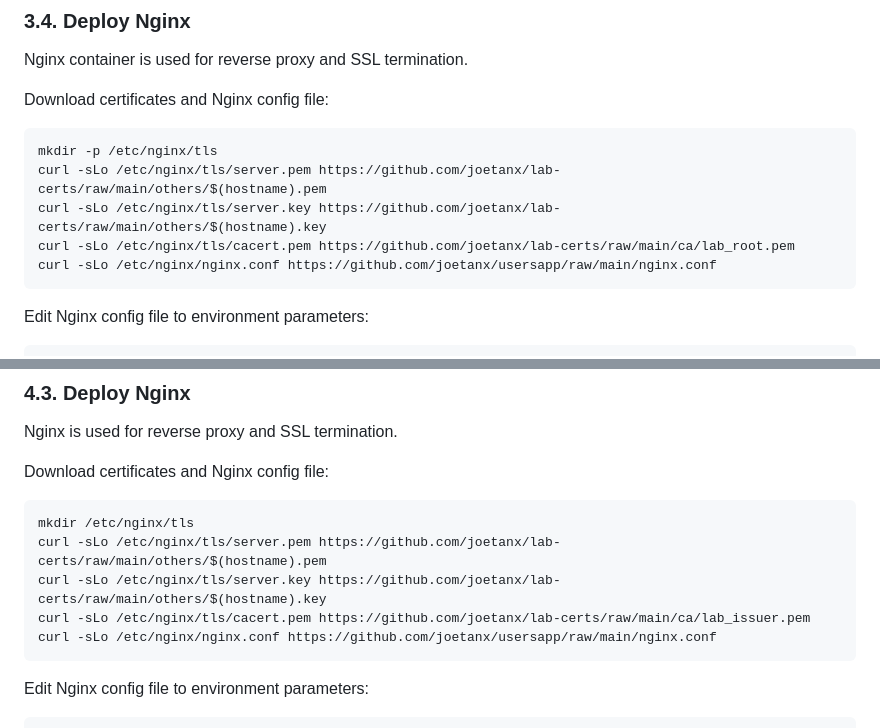
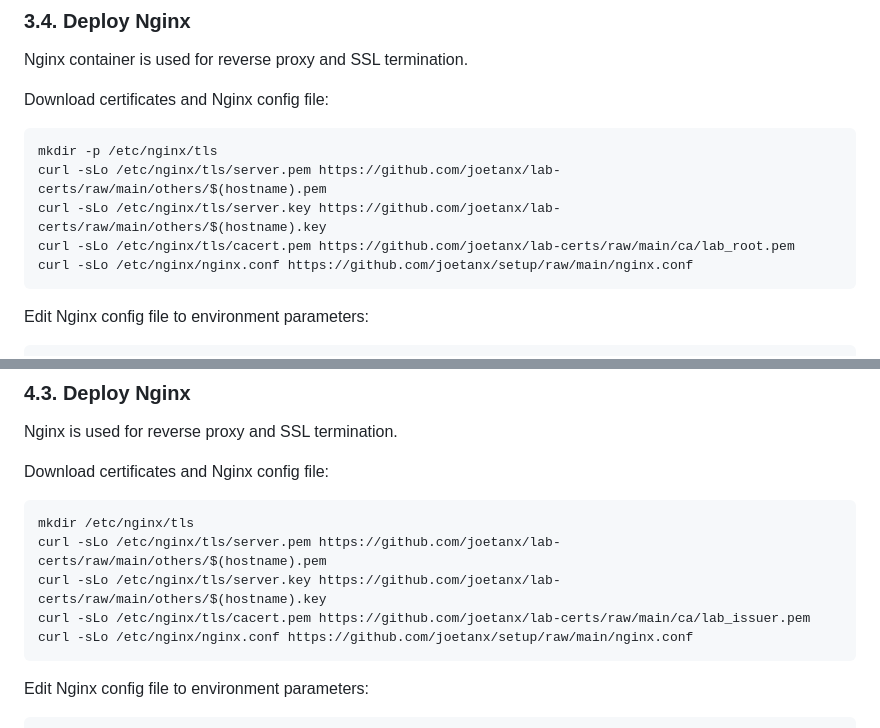
Before and after one commit to joetanx/usersapp, a Markdown page: README.md, 2 parts joined by grey strips. Rendered like a GitHub page.

````diff
--- a/README.md
+++ b/README.md
@@ -502,7 +502,7 @@ mkdir -p /etc/nginx/tls
 curl -sLo /etc/nginx/tls/server.pem https://github.com/joetanx/lab-certs/raw/main/others/$(hostname).pem
 curl -sLo /etc/nginx/tls/server.key https://github.com/joetanx/lab-certs/raw/main/others/$(hostname).key
 curl -sLo /etc/nginx/tls/cacert.pem https://github.com/joetanx/lab-certs/raw/main/ca/lab_root.pem
-curl -sLo /etc/nginx/nginx.conf https://github.com/joetanx/usersapp/raw/main/nginx.conf
+curl -sLo /etc/nginx/nginx.conf https://github.com/joetanx/setup/raw/main/nginx.conf
 ```
 
 Edit Nginx config file to environment parameters:
@@ -729,7 +729,7 @@ mkdir /etc/nginx/tls
 curl -sLo /etc/nginx/tls/server.pem https://github.com/joetanx/lab-certs/raw/main/others/$(hostname).pem
 curl -sLo /etc/nginx/tls/server.key https://github.com/joetanx/lab-certs/raw/main/others/$(hostname).key
 curl -sLo /etc/nginx/tls/cacert.pem https://github.com/joetanx/lab-certs/raw/main/ca/lab_issuer.pem
-curl -sLo /etc/nginx/nginx.conf https://github.com/joetanx/usersapp/raw/main/nginx.conf
+curl -sLo /etc/nginx/nginx.conf https://github.com/joetanx/setup/raw/main/nginx.conf
 ```
 
 Edit Nginx config file to environment parameters:
````
